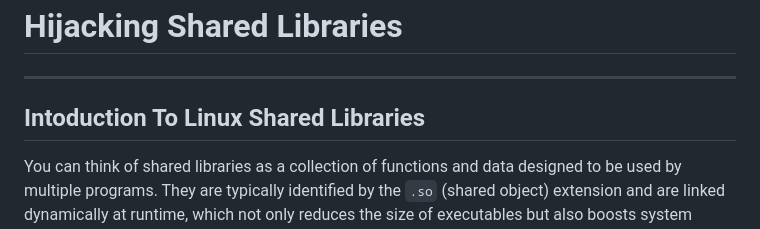
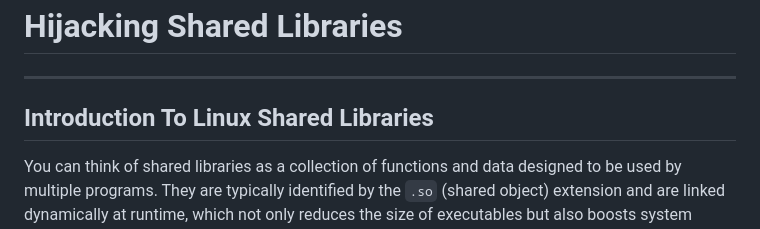
Before and after one commit to masjadaan/TechSecurityArticles, a Markdown page: Linux/HijackingSharedLibraries/HijackingSharedLibraries.md, the part around the change. GitHub-like rendering.

```diff
--- a/Linux/HijackingSharedLibraries/HijackingSharedLibraries.md
+++ b/Linux/HijackingSharedLibraries/HijackingSharedLibraries.md
@@ -1,6 +1,6 @@
 # Hijacking Shared Libraries
 * * *
-## Intoduction To Linux Shared Libraries
+## Introduction To Linux Shared Libraries
 
 You can think of shared libraries as a collection of functions and data designed to be used by multiple programs. They are typically identified by the `.so` (shared object) extension and are linked dynamically at runtime, which not only reduces the size of executables but also boosts system efficiency. However, it's important to note that any changes to a shared library can impact all the programs that rely on it.
 In the Linux ecosystem, shared libraries commonly use the Executable and Linkable Format (ELF), a standard file format for executables, object code, shared libraries, etc.
```
